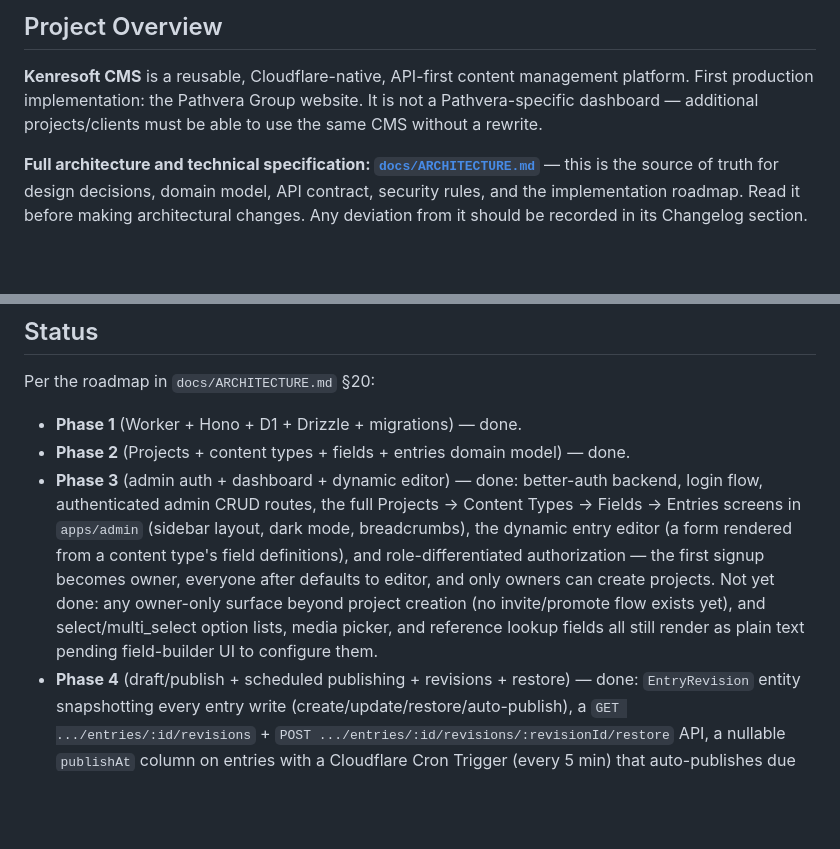
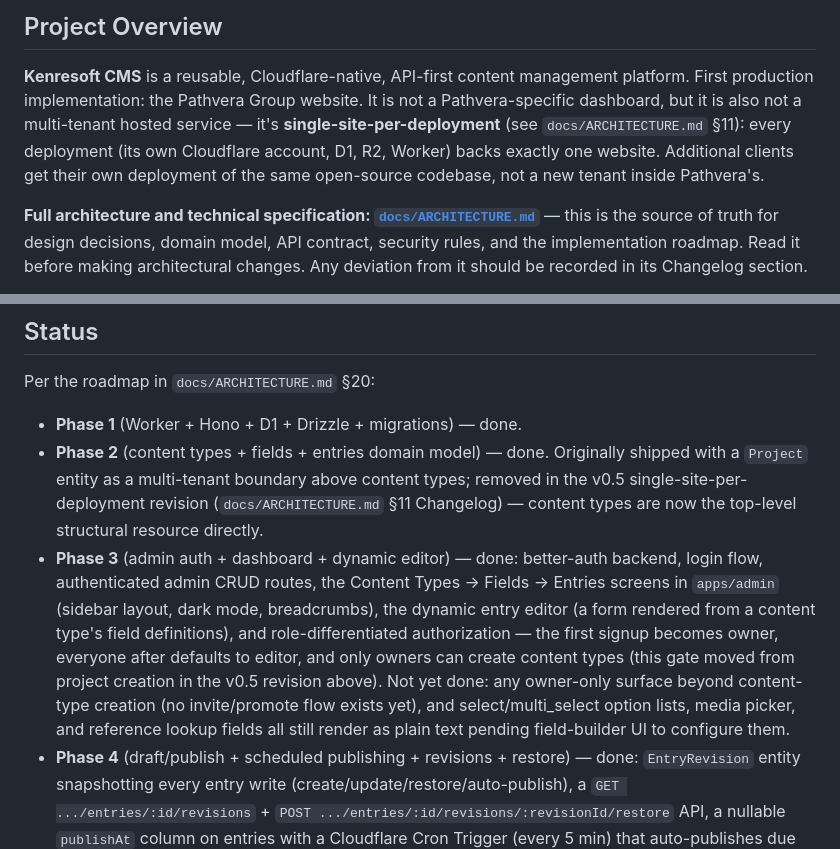
Before and after one commit to kenresoft-technologies/kenresoft-cms, a Markdown page: CLAUDE.md, 2 parts joined by grey strips. Rendered like a GitHub page; blank space fills up the shorter version.

Commit message:
docs: update CLAUDE.md for single-site-per-deployment
CLAUDE.md's Project Overview and Status sections still described the
old multi-tenant Project model this branch removes. Updates the
overview to state the single-site-per-deployment model directly, and
folds the Phase 2/3 status notes into reality: content types are now
the top-level structural resource, and the owner-only creation gate
moved from projects to content types.

```diff
--- a/CLAUDE.md
+++ b/CLAUDE.md
@@ -16,7 +16,10 @@ once a deploy pipeline exists.
 
 **Kenresoft CMS** is a reusable, Cloudflare-native, API-first content management platform.
 First production implementation: the Pathvera Group website. It is not a Pathvera-specific
-dashboard — additional projects/clients must be able to use the same CMS without a rewrite.
+dashboard, but it is also not a multi-tenant hosted service — it's **single-site-per-deployment**
+(see `docs/ARCHITECTURE.md` §11): every deployment (its own Cloudflare account, D1, R2,
+Worker) backs exactly one website. Additional clients get their own deployment of the same
+open-source codebase, not a new tenant inside Pathvera's.
 
 **Full architecture and technical specification: [`docs/ARCHITECTURE.md`](docs/ARCHITECTURE.md)**
 — this is the source of truth for design decisions, domain model, API contract, security
@@ -80,16 +83,19 @@ Ask before running long-lived dev servers if the user has them running elsewhere
 Per the roadmap in `docs/ARCHITECTURE.md` §20:
 
 - **Phase 1** (Worker + Hono + D1 + Drizzle + migrations) — done.
-- **Phase 2** (Projects + content types + fields + entries domain model) — done.
+- **Phase 2** (content types + fields + entries domain model) — done. Originally shipped with
+  a `Project` entity as a multi-tenant boundary above content types; removed in the v0.5
+  single-site-per-deployment revision (`docs/ARCHITECTURE.md` §11 Changelog) — content types
+  are now the top-level structural resource directly.
 - **Phase 3** (admin auth + dashboard + dynamic editor) — done: better-auth backend, login
-  flow, authenticated admin CRUD routes, the full Projects → Content Types → Fields →
-  Entries screens in `apps/admin` (sidebar layout, dark mode, breadcrumbs), the dynamic entry
-  editor (a form rendered from a content type's field definitions), and role-differentiated
-  authorization — the first signup becomes owner, everyone after defaults to editor, and only
-  owners can create projects. Not yet done: any owner-only surface beyond project creation
-  (no invite/promote flow exists yet), and select/multi_select option lists, media picker, and
-  reference lookup fields all still render as plain text pending field-builder UI to
-  configure them.
+  flow, authenticated admin CRUD routes, the Content Types → Fields → Entries screens in
+  `apps/admin` (sidebar layout, dark mode, breadcrumbs), the dynamic entry editor (a form
+  rendered from a content type's field definitions), and role-differentiated authorization —
+  the first signup becomes owner, everyone after defaults to editor, and only owners can
+  create content types (this gate moved from project creation in the v0.5 revision above).
+  Not yet done: any owner-only surface beyond content-type creation (no invite/promote flow
+  exists yet), and select/multi_select option lists, media picker, and reference lookup
+  fields all still render as plain text pending field-builder UI to configure them.
 - **Phase 4** (draft/publish + scheduled publishing + revisions + restore) — done:
   `EntryRevision` entity snapshotting every entry write (create/update/restore/auto-publish),
   a `GET .../entries/:id/revisions` + `POST .../entries/:id/revisions/:revisionId/restore` API,
```
